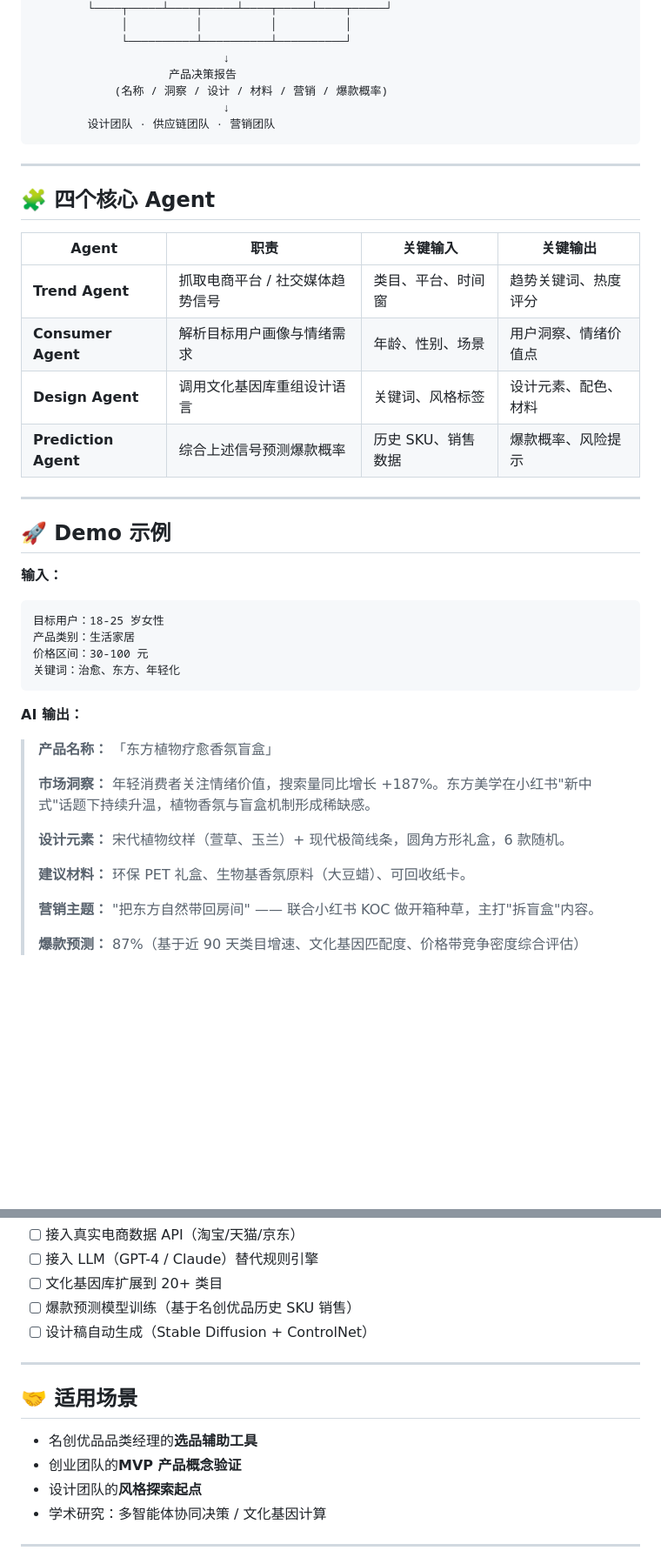
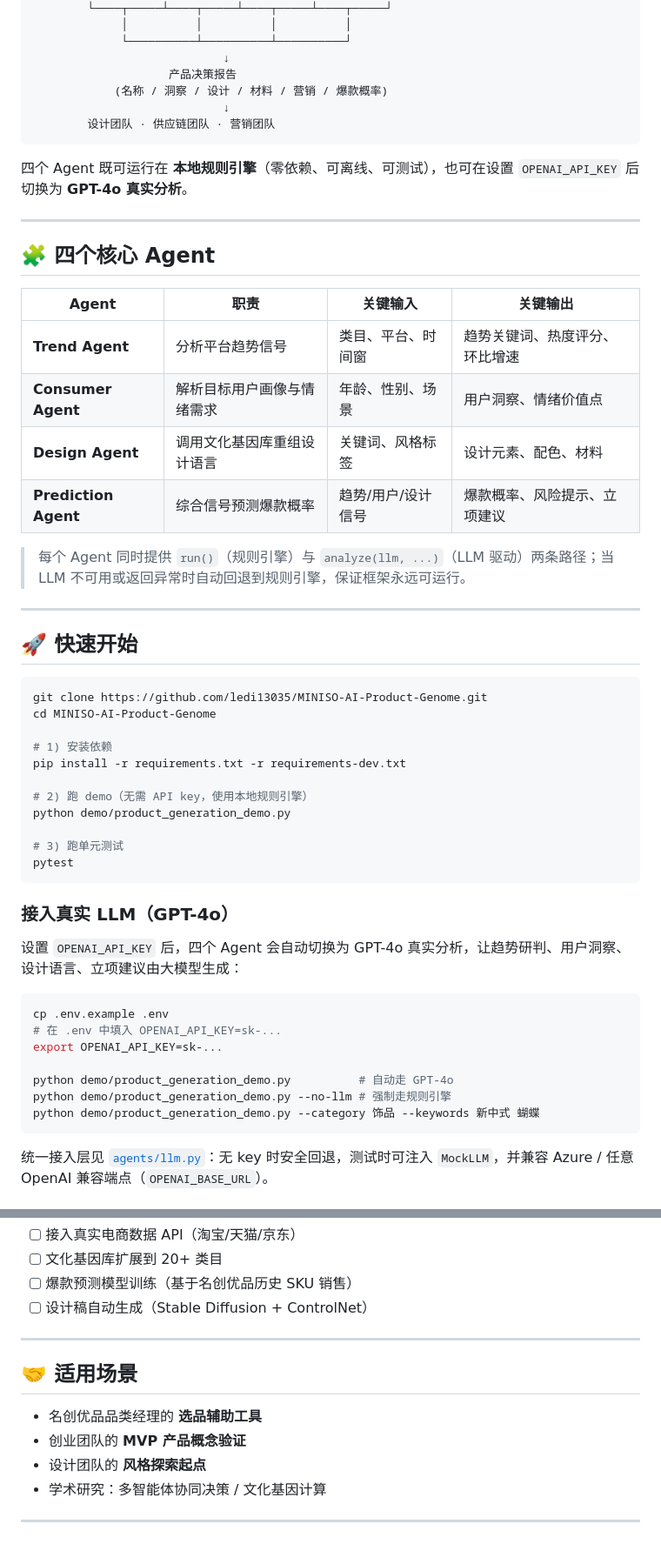
Before and after one commit to ledi13035/MINISO-AI-Product-Genome, a Markdown page: README.md, 2 parts joined by grey strips. Shown: that part at 87% size. Drawn GitHub-style; blank space fills up the shorter version.

````diff
--- a/README.md
+++ b/README.md
@@ -63,39 +62,52 @@
         设计团队 · 供应链团队 · 营销团队
 ```
 
+四个 Agent 既可运行在 **本地规则引擎**（零依赖、可离线、可测试），也可在设置 `OPENAI_API_KEY` 后切换为 **GPT-4o 真实分析**。
+
 ---
 
 ## 🧩 四个核心 Agent
 
 | Agent | 职责 | 关键输入 | 关键输出 |
-| --- | --- | --- | --- |
-| **Trend Agent** | 抓取电商平台 / 社交媒体趋势信号 | 类目、平台、时间窗 | 趋势关键词、热度评分 |
+|------|------|---------|---------|
+| **Trend Agent** | 分析平台趋势信号 | 类目、平台、时间窗 | 趋势关键词、热度评分、环比增速 |
 | **Consumer Agent** | 解析目标用户画像与情绪需求 | 年龄、性别、场景 | 用户洞察、情绪价值点 |
 | **Design Agent** | 调用文化基因库重组设计语言 | 关键词、风格标签 | 设计元素、配色、材料 |
-| **Prediction Agent** | 综合上述信号预测爆款概率 | 历史 SKU、销售数据 | 爆款概率、风险提示 |
+| **Prediction Agent** | 综合信号预测爆款概率 | 趋势/用户/设计信号 | 爆款概率、风险提示、立项建议 |
+
+> 每个 Agent 同时提供 `run()`（规则引擎）与 `analyze(llm, ...)`（LLM 驱动）两条路径；当 LLM 不可用或返回异常时自动回退到规则引擎，保证框架永远可运行。
 
 ---
 
-## 🚀 Demo 示例
+## 🚀 快速开始
 
-**输入：**
-```
-目标用户：18-25 岁女性
-产品类别：生活家居
-价格区间：30-100 元
-关键词：治愈、东方、年轻化
+```bash
+git clone https://github.com/ledi13035/MINISO-AI-Product-Genome.git
+cd MINISO-AI-Product-Genome
+
+# 1) 安装依赖
+pip install -r requirements.txt -r requirements-dev.txt
+
+# 2) 跑 demo（无需 API key，使用本地规则引擎）
+python demo/product_generation_demo.py
+
+# 3) 跑单元测试
+pytest
 ```
 
-**AI 输出：**
+### 接入真实 LLM（GPT-4o）
 
-> **产品名称：** 「东方植物疗愈香氛盲盒」
->
-> **市场洞察：** 年轻消费者关注情绪价值，搜索量同比增长 +187%。东方美学在小红书"新中式"话题下持续升温，植物香氛与盲盒机制形成稀缺感。
->
-> **设计元素：** 宋代植物纹样（萱草、玉兰）+ 现代极简线条，圆角方形礼盒，6 款随机。
->
-> **建议材料：** 环保 PET 礼盒、生物基香氛原料（大豆蜡）、可回收纸卡。
->
-> **营销主题：** "把东方自然带回房间" —— 联合小红书 KOC 做开箱种草，主打"拆盲盒"内容。
->
-> **爆款预测：** 87%（基于近 90 天类目增速、文化基因匹配度、价格带竞争密度综合评估）
+设置 `OPENAI_API_KEY` 后，四个 Agent 会自动切换为 GPT-4o 真实分析，让趋势研判、用户洞察、设计语言、立项建议由大模型生成：
+
+```bash
+cp .env.example .env
+# 在 .env 中填入 OPENAI_API_KEY=sk-...
+export OPENAI_API_KEY=sk-...
+
+python demo/product_generation_demo.py          # 自动走 GPT-4o
+python demo/product_generation_demo.py --no-llm # 强制走规则引擎
+python demo/product_generation_demo.py --category 饰品 --keywords 新中式 蝴蝶
+```
+
+统一接入层见 [`agents/llm.py`](agents/llm.py)：无 key 时安全回退，测试时可注入 `MockLLM`，并兼容 Azure / 任意 OpenAI 兼容端点（`OPENAI_BASE_URL`）。
+
@@ -149,5 +181,4 @@ python demo/product_generation_demo.py
 - [ ] 接入真实电商数据 API（淘宝/天猫/京东）
-- [ ] 接入 LLM（GPT-4 / Claude）替代规则引擎
 - [ ] 文化基因库扩展到 20+ 类目
 - [ ] 爆款预测模型训练（基于名创优品历史 SKU 销售）
 - [ ] 设计稿自动生成（Stable Diffusion + ControlNet）
@@ -156,9 +187,9 @@ python demo/product_generation_demo.py
 
 ## 🤝 适用场景
 
-- 名创优品品类经理的**选品辅助工具**
-- 创业团队的**MVP 产品概念验证**
-- 设计团队的**风格探索起点**
+- 名创优品品类经理的 **选品辅助工具**
+- 创业团队的 **MVP 产品概念验证**
+- 设计团队的 **风格探索起点**
 - 学术研究：多智能体协同决策 / 文化基因计算
 
 ---
````
Also changed, not shown: other parts of README.md (+54 -35 lines), visualization/dashboard.png (added), 17 other files.
